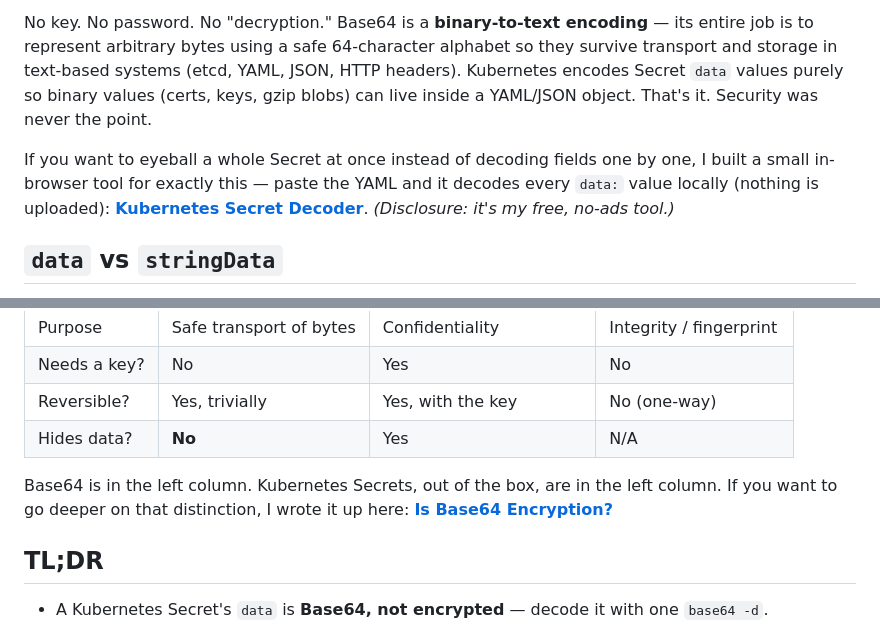
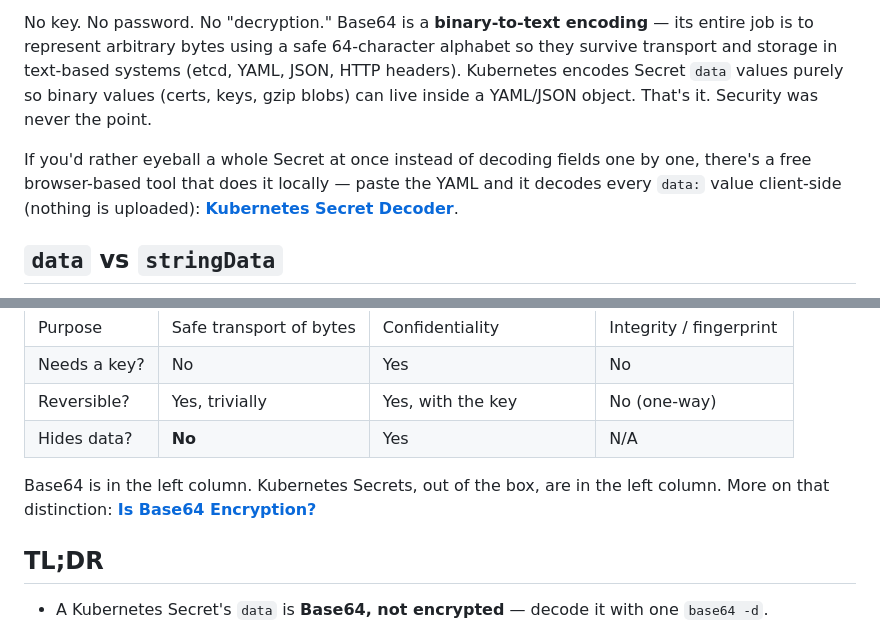
Before and after one commit to gaomengen/base64, a Markdown page: docs/devto-post-k8s-secrets.md, 2 parts joined by grey strips. Rendered like a GitHub page.

```diff
--- a/docs/devto-post-k8s-secrets.md
+++ b/docs/devto-post-k8s-secrets.md
@@ -34,7 +34,7 @@ kubectl get secret db-credentials -o jsonpath='{.data.password}' | base64 --deco
 
 No key. No password. No "decryption." Base64 is a **binary-to-text encoding** — its entire job is to represent arbitrary bytes using a safe 64-character alphabet so they survive transport and storage in text-based systems (etcd, YAML, JSON, HTTP headers). Kubernetes encodes Secret `data` values purely so binary values (certs, keys, gzip blobs) can live inside a YAML/JSON object. That's it. Security was never the point.
 
-If you want to eyeball a whole Secret at once instead of decoding fields one by one, I built a small in-browser tool for exactly this — paste the YAML and it decodes every `data:` value locally (nothing is uploaded): **[Kubernetes Secret Decoder](https://base64.dev/kubernetes-secret-decoder)**. *(Disclosure: it's my free, no-ads tool.)*
+If you'd rather eyeball a whole Secret at once instead of decoding fields one by one, there's a free browser-based tool that does it locally — paste the YAML and it decodes every `data:` value client-side (nothing is uploaded): **[Kubernetes Secret Decoder](https://base64.dev/kubernetes-secret-decoder)**.
 
 ## `data` vs `stringData`
 
@@ -66,7 +66,7 @@ Base64 gets you nothing here. Real protection is layered:
 | Reversible? | Yes, trivially | Yes, with the key | No (one-way) |
 | Hides data? | **No** | Yes | N/A |
 
-Base64 is in the left column. Kubernetes Secrets, out of the box, are in the left column. If you want to go deeper on that distinction, I wrote it up here: **[Is Base64 Encryption?](https://base64.dev/articles/is-base64-encryption)**
+Base64 is in the left column. Kubernetes Secrets, out of the box, are in the left column. More on that distinction: **[Is Base64 Encryption?](https://base64.dev/articles/is-base64-encryption)**
 
 ## TL;DR
 
```
Also changed, not shown: docs/off-page-authority-kit.md (+3 -3 lines).
